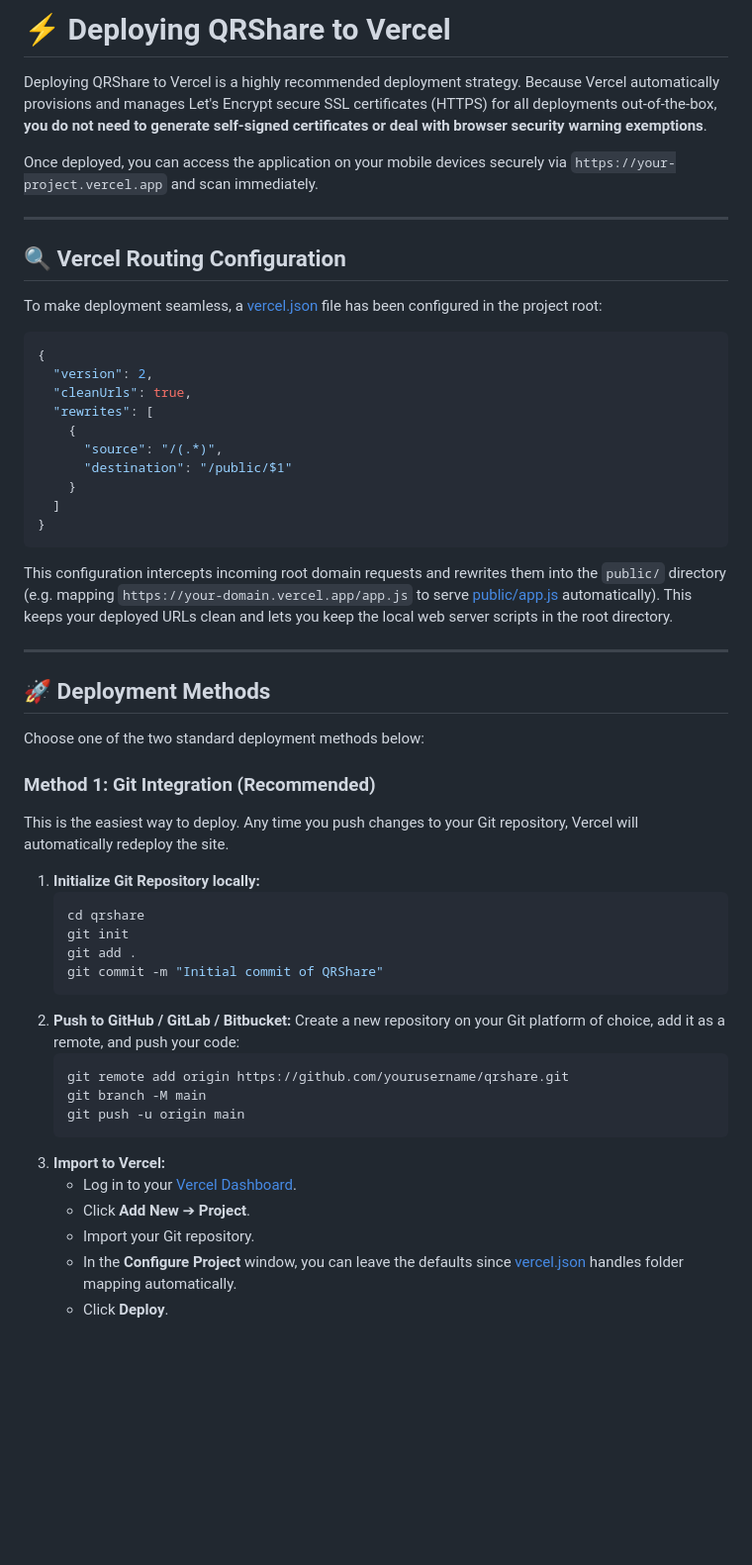
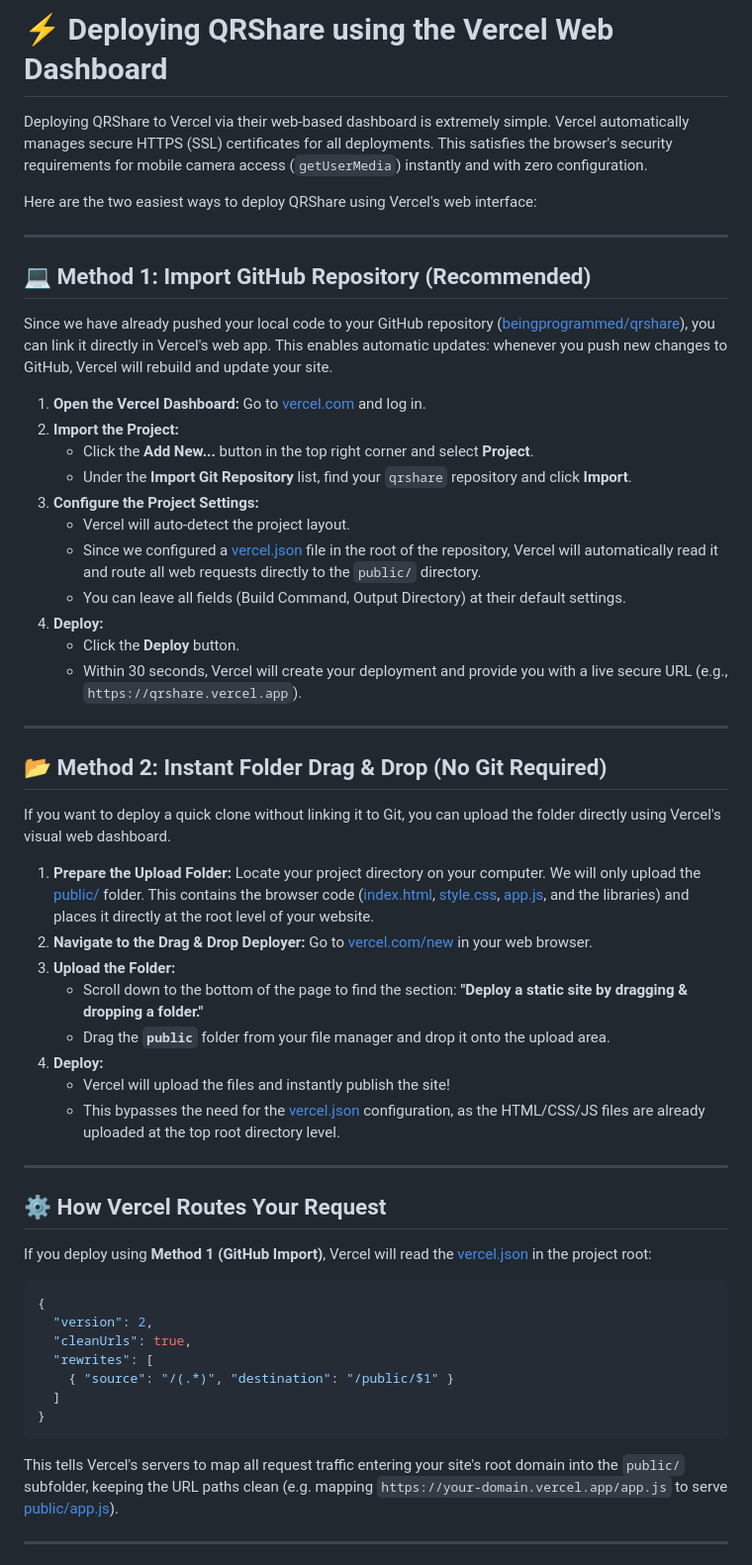
Before and after one commit to beingprogrammed/qrshare, a Markdown page: VERCEL.md, the part around one of its changes. Shown at 99% size. Drawn GitHub-style; blank space fills up the shorter version.

Commit message:
Update VERCEL.md with Vercel web app dashboard deployment guide

````diff
--- a/VERCEL.md
+++ b/VERCEL.md
@@ -1,57 +1,58 @@
-# ⚡ Deploying QRShare to Vercel
+# ⚡ Deploying QRShare using the Vercel Web Dashboard
 
-Deploying QRShare to Vercel is a highly recommended deployment strategy. Because Vercel automatically provisions and manages Let's Encrypt secure SSL certificates (HTTPS) for all deployments out-of-the-box, **you do not need to generate self-signed certificates or deal with browser security warning exemptions**.
+Deploying QRShare to Vercel via their web-based dashboard is extremely simple. Vercel automatically manages secure HTTPS (SSL) certificates for all deployments. This satisfies the browser's security requirements for mobile camera access (`getUserMedia`) instantly and with zero configuration.
 
-Once deployed, you can access the application on your mobile devices securely via `https://your-project.vercel.app` and scan immediately.
+Here are the two easiest ways to deploy QRShare using Vercel's web interface:
 
 ---
 
-## 🔍 Vercel Routing Configuration
+## 💻 Method 1: Import GitHub Repository (Recommended)
+Since we have already pushed your local code to your GitHub repository ([beingprogrammed/qrshare](https://github.com/beingprogrammed/qrshare)), you can link it directly in Vercel's web app. This enables automatic updates: whenever you push new changes to GitHub, Vercel will rebuild and update your site.
 
-To make deployment seamless, a [vercel.json](file:///home/walker/qrshare/vercel.json) file has been configured in the project root:
+1. **Open the Vercel Dashboard:**
+   Go to [vercel.com](https://vercel.com) and log in.
+2. **Import the Project:**
+   - Click the **Add New...** button in the top right corner and select **Project**.
+   - Under the **Import Git Repository** list, find your `qrshare` repository and click **Import**.
+3. **Configure the Project Settings:**
+   - Vercel will auto-detect the project layout.
+   - Since we configured a [vercel.json](file:///home/walker/qrshare/vercel.json) file in the root of the repository, Vercel will automatically read it and route all web requests directly to the `public/` directory.
+   - You can leave all fields (Build Command, Output Directory) at their default settings.
+4. **Deploy:**
+   - Click the **Deploy** button.
+   - Within 30 seconds, Vercel will create your deployment and provide you with a live secure URL (e.g., `https://qrshare.vercel.app`).
+
+---
+
+## 📂 Method 2: Instant Folder Drag & Drop (No Git Required)
+If you want to deploy a quick clone without linking it to Git, you can upload the folder directly using Vercel's visual web dashboard.
+
+1. **Prepare the Upload Folder:**
+   Locate your project directory on your computer. We will only upload the [public/](file:///home/walker/qrshare/public/) folder. This contains the browser code ([index.html](file:///home/walker/qrshare/public/index.html), [style.css](file:///home/walker/qrshare/public/style.css), [app.js](file:///home/walker/qrshare/public/app.js), and the libraries) and places it directly at the root level of your website.
+2. **Navigate to the Drag & Drop Deployer:**
+   Go to [vercel.com/new](https://vercel.com/new) in your web browser.
+3. **Upload the Folder:**
+   - Scroll down to the bottom of the page to find the section: **"Deploy a static site by dragging & dropping a folder."**
+   - Drag the **`public`** folder from your file manager and drop it onto the upload area.
+4. **Deploy:**
+   - Vercel will upload the files and instantly publish the site!
+   - This bypasses the need for the [vercel.json](file:///home/walker/qrshare/vercel.json) configuration, as the HTML/CSS/JS files are already uploaded at the top root directory level.
+
+---
+
+## ⚙️ How Vercel Routes Your Request
+If you deploy using **Method 1 (GitHub Import)**, Vercel will read the [vercel.json](file:///home/walker/qrshare/vercel.json) in the project root:
 
 ```json
 {
   "version": 2,
   "cleanUrls": true,
   "rewrites": [
-    {
-      "source": "/(.*)",
-      "destination": "/public/$1"
-    }
+    { "source": "/(.*)", "destination": "/public/$1" }
   ]
 }
 ```
-
-This configuration intercepts incoming root domain requests and rewrites them into the `public/` directory (e.g. mapping `https://your-domain.vercel.app/app.js` to serve [public/app.js](file:///home/walker/qrshare/public/app.js) automatically). This keeps your deployed URLs clean and lets you keep the local web server scripts in the root directory.
+This tells Vercel's servers to map all request traffic entering your site's root domain into the `public/` subfolder, keeping the URL paths clean (e.g. mapping `https://your-domain.vercel.app/app.js` to serve [public/app.js](file:///home/walker/qrshare/public/app.js)).
 
 ---
 
-## 🚀 Deployment Methods
-
-Choose one of the two standard deployment methods below:
-
-### Method 1: Git Integration (Recommended)
-This is the easiest way to deploy. Any time you push changes to your Git repository, Vercel will automatically redeploy the site.
-
-1. **Initialize Git Repository locally:**
-   ```bash
-   cd qrshare
-   git init
-   git add .
-   git commit -m "Initial commit of QRShare"
-   ```
-2. **Push to GitHub / GitLab / Bitbucket:**
-   Create a new repository on your Git platform of choice, add it as a remote, and push your code:
-   ```bash
-   git remote add origin https://github.com/yourusername/qrshare.git
-   git branch -M main
-   git push -u origin main
-   ```
-3. **Import to Vercel:**
-   - Log in to your [Vercel Dashboard](https://vercel.com/dashboard).
-   - Click **Add New** ➔ **Project**.
-   - Import your Git repository.
-   - In the **Configure Project** window, you can leave the defaults since [vercel.json](file:///home/walker/qrshare/vercel.json) handles folder mapping automatically.
-   - Click **Deploy**.
-
````
Also changed, not shown: other parts of VERCEL.md (+6 -51 lines).
